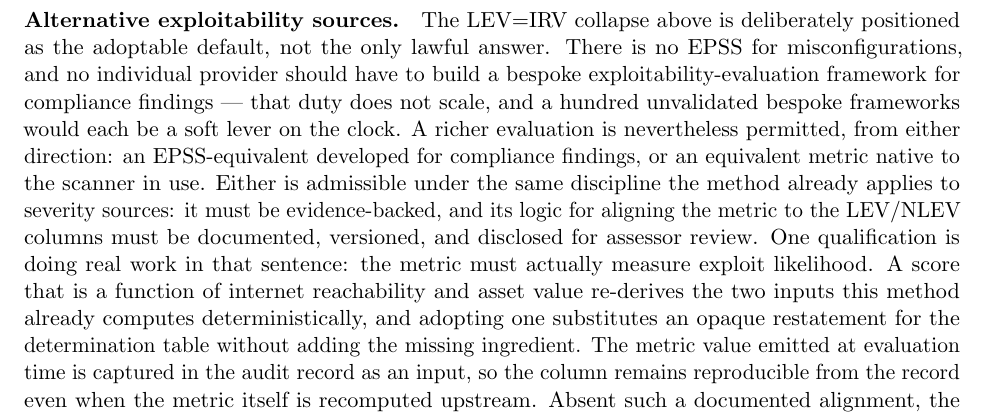
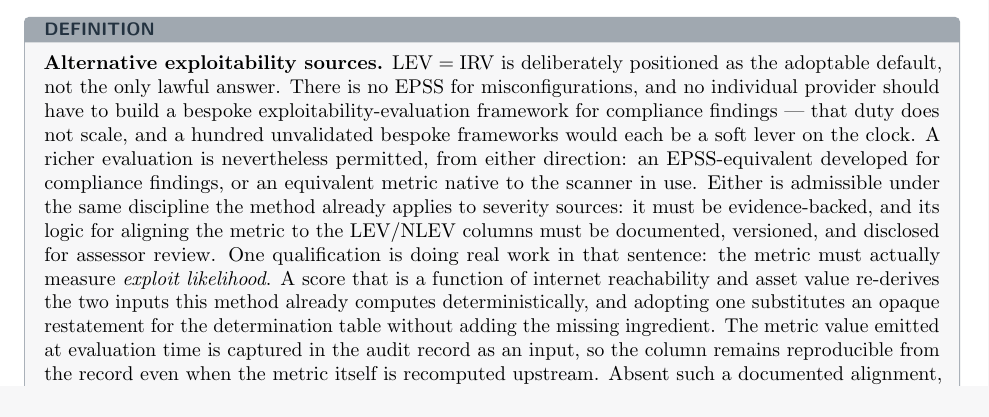
Before and after one commit to stackArmor/rfc-fedramp-vdr, a LaTeX paper (vdr-pain-compliance.tex): part of page 11 of 17 before the commit and part of page 9 of 17 after it, cut at the place of the change. Compiled offline with pdfLaTeX.

Commit message:
Move alternative exploitability sources into a callout under the LEV=IRV rule
It was stranded at the section tail, three subsections from the default
it relaxes. The derivation now reads in one place: the normative test,
the soundness box, the LEV=IRV rule, and immediately its governed
alternative.

```diff
--- a/vdr-pain-compliance.tex
+++ b/vdr-pain-compliance.tex
@@ -542,6 +542,27 @@ LEV+IRV. Not exercisable means NLEV. LEV without IRV --- the internal-actor colu
 --- arises only through the evidence-backed overrides at the end of this section,
 never from the baseline.
 
+\begin{definitionbox}
+\textbf{Alternative exploitability sources.} LEV${}={}$IRV is deliberately positioned
+as the adoptable default, not the only lawful answer. There is no EPSS for
+misconfigurations, and no individual provider should have to build a bespoke
+exploitability-evaluation framework for compliance findings --- that duty does not
+scale, and a hundred unvalidated bespoke frameworks would each be a soft lever on the
+clock. A richer evaluation is nevertheless permitted, from either direction: an
+EPSS-equivalent developed for compliance findings, or an equivalent metric native to
+the scanner in use. Either is admissible under the same discipline the method already
+applies to severity sources: it must be evidence-backed, and its logic for aligning
+the metric to the LEV/NLEV columns must be documented, versioned, and disclosed for
+assessor review. One qualification is doing real work in that sentence: the metric
+must actually measure \emph{exploit likelihood}. A score that is a function of
+internet reachability and asset value re-derives the two inputs this method already
+computes deterministically, and adopting one substitutes an opaque restatement for
+the determination table without adding the missing ingredient. The metric value
+emitted at evaluation time is captured in the audit record as an input, so the column
+remains reproducible from the record even when the metric itself is recomputed
+upstream. Absent such a documented alignment, the baseline default governs.
+\end{definitionbox}
+
 \paragraph{Per-family operational rules.} The test is evaluated by benchmark family,
 each family using only data ordinary scanners and inventory provide:
 
@@ -676,26 +697,6 @@ column only; it never changes PAIN.} An affirmative not-exercisable determinatio
 \code{attached\_resource\_public}) requires an enforced-state evidence pointer --- a
 security-group or firewall rule identifier, a listener binding --- because the absence
 of an observation is not the same as enforced closure.
-
-\paragraph{Alternative exploitability sources.} The LEV$=$IRV collapse above is
-deliberately positioned as the adoptable default, not the only lawful answer. There
-is no EPSS for misconfigurations, and no individual provider should have to build a
-bespoke exploitability-evaluation framework for compliance findings --- that duty
-does not scale, and a hundred unvalidated bespoke frameworks would each be a soft
-lever on the clock. A richer evaluation is nevertheless permitted, from either
-direction: an EPSS-equivalent developed for compliance findings, or an equivalent
-metric native to the scanner in use. Either is admissible under the same discipline
-the method already applies to severity sources: it must be evidence-backed, and its
-logic for aligning the metric to the LEV/NLEV columns must be documented, versioned,
-and disclosed for assessor review. One qualification is doing real work in that
-sentence: the metric must actually measure exploit likelihood. A score that is a
-function of internet reachability and asset value re-derives the two inputs this
-method already computes deterministically, and adopting one substitutes an opaque
-restatement for the determination table without adding the missing ingredient. The
-metric value emitted at evaluation time is captured in the audit record as an input,
-so the column remains reproducible from the record even when the metric itself is
-recomputed upstream. Absent such a documented alignment, the baseline default
-governs.
 
 \section{Deadlines}
 \label{sec:deadline}
```
